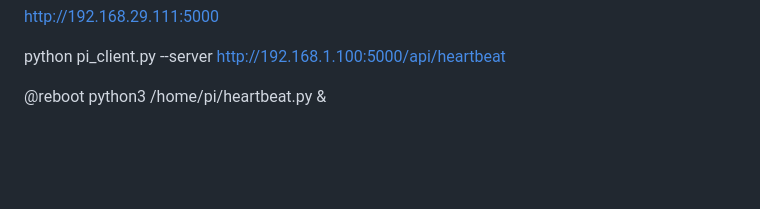
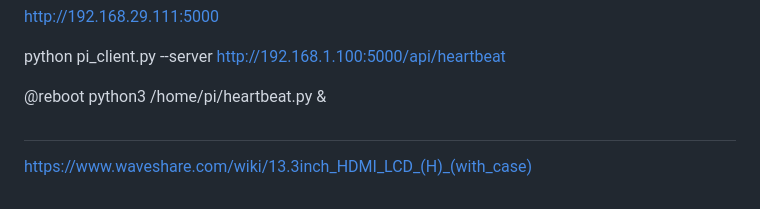
Before and after one commit to Protowiz-Industry-Projects/Raspberrypi-alive-check, a Markdown page: README.md, the part around the change. Rendered like a GitHub page; blank space fills up the shorter version.

```diff
--- a/README.md
+++ b/README.md
@@ -142,3 +142,5 @@ This project is open source and available under the MIT License.
 
 @reboot python3 /home/pi/heartbeat.py &
 #
+
+https://www.waveshare.com/wiki/13.3inch_HDMI_LCD_(H)_(with_case)
```
